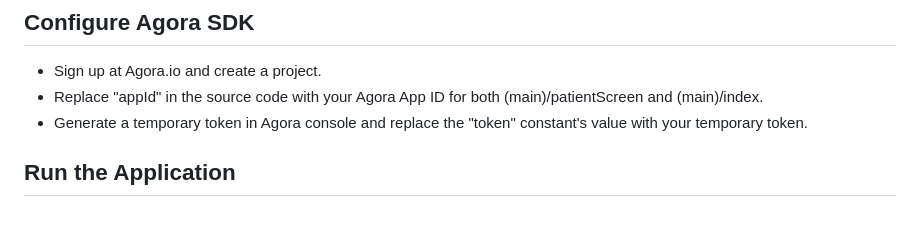
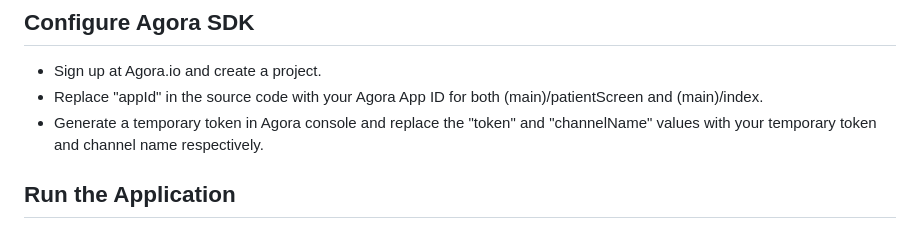
Before and after one commit to Farmaan-Malik/HealthBridge, a Markdown page: README.md, the part around the change. Rendered like a GitHub page.

```diff
--- a/README.md
+++ b/README.md
@@ -59,7 +59,7 @@ npx expo prebuild
 ## Configure Agora SDK
 - Sign up at Agora.io and create a project.
 - Replace "appId" in the source code with your Agora App ID for both (main)/patientScreen and (main)/index.
-- Generate a temporary token in Agora console and replace the "token" constant's value with your temporary token.
+- Generate a temporary token in Agora console and replace the "token" and "channelName" values with your temporary token and channel name   respectively.
 
 ## Run the Application
 ### Run on Android
```
